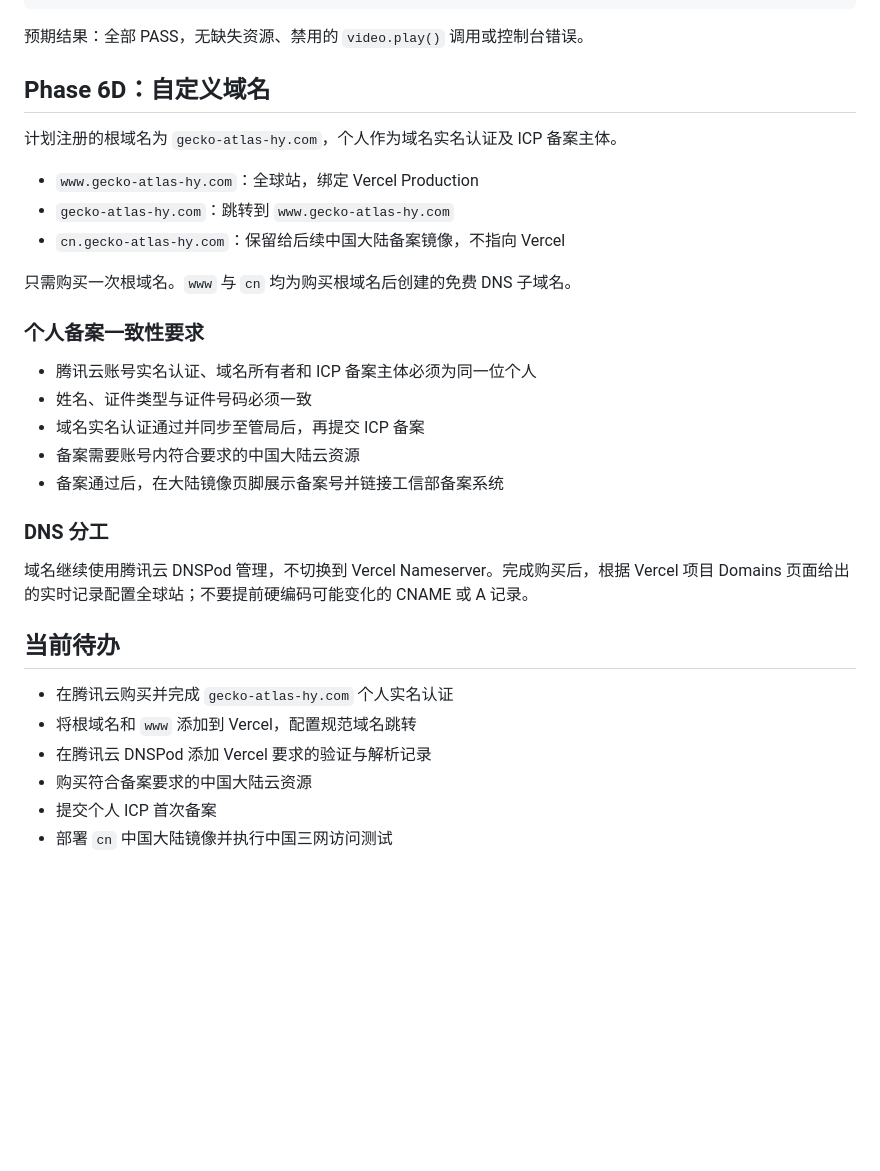
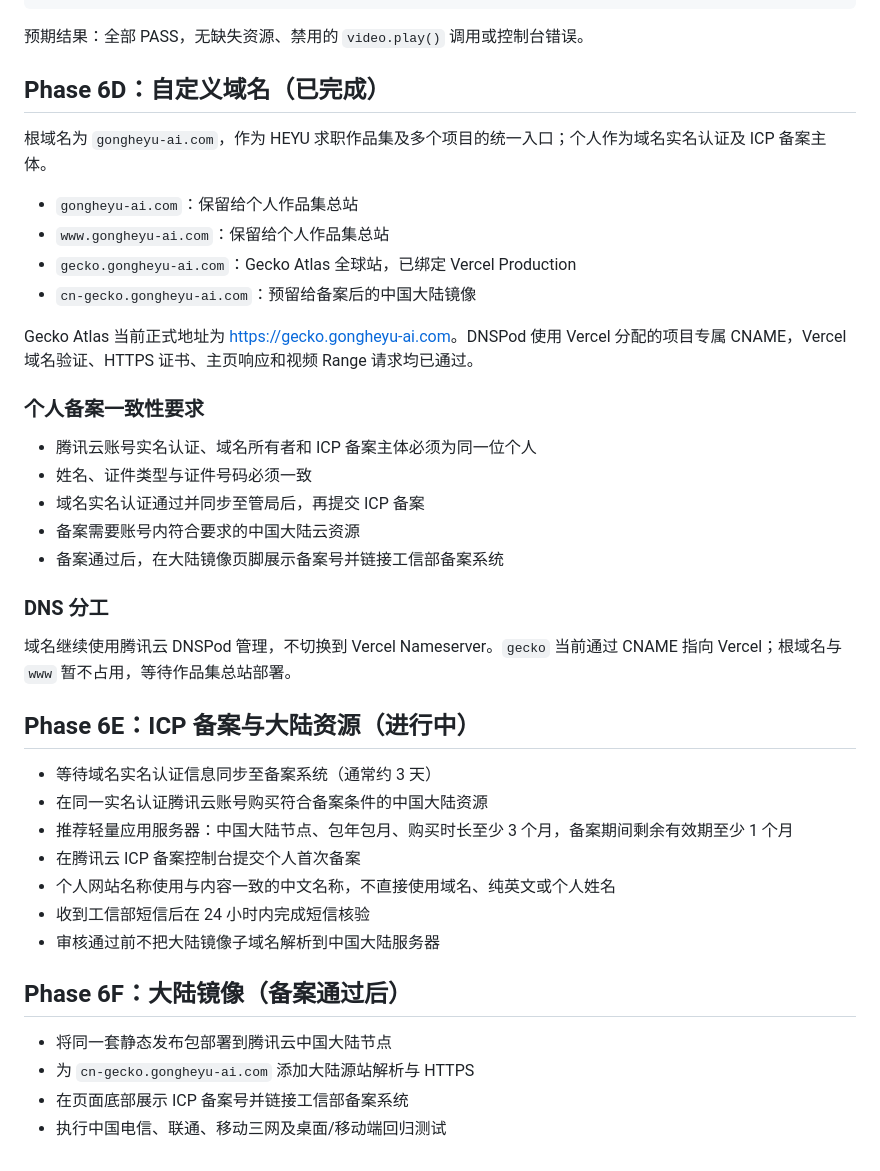
Before and after one commit to heyu02-coder/gecko-atlas, a Markdown page: DEPLOYMENT.md, the part around the change. GitHub-like rendering; blank space fills up the shorter version.

```diff
--- a/DEPLOYMENT.md
+++ b/DEPLOYMENT.md
@@ -62,15 +62,16 @@ node tools/browser-smoke-test.js chrome
 
 预期结果：全部 PASS，无缺失资源、禁用的 `video.play()` 调用或控制台错误。
 
-## Phase 6D：自定义域名
+## Phase 6D：自定义域名（已完成）
 
-计划注册的根域名为 `gecko-atlas-hy.com`，个人作为域名实名认证及 ICP 备案主体。
+根域名为 `gongheyu-ai.com`，作为 HEYU 求职作品集及多个项目的统一入口；个人作为域名实名认证及 ICP 备案主体。
 
-- `www.gecko-atlas-hy.com`：全球站，绑定 Vercel Production
-- `gecko-atlas-hy.com`：跳转到 `www.gecko-atlas-hy.com`
-- `cn.gecko-atlas-hy.com`：保留给后续中国大陆备案镜像，不指向 Vercel
+- `gongheyu-ai.com`：保留给个人作品集总站
+- `www.gongheyu-ai.com`：保留给个人作品集总站
+- `gecko.gongheyu-ai.com`：Gecko Atlas 全球站，已绑定 Vercel Production
+- `cn-gecko.gongheyu-ai.com`：预留给备案后的中国大陆镜像
 
-只需购买一次根域名。`www` 与 `cn` 均为购买根域名后创建的免费 DNS 子域名。
+Gecko Atlas 当前正式地址为 <https://gecko.gongheyu-ai.com>。DNSPod 使用 Vercel 分配的项目专属 CNAME，Vercel 域名验证、HTTPS 证书、主页响应和视频 Range 请求均已通过。
 
 ### 个人备案一致性要求
 
@@ -82,13 +83,21 @@ node tools/browser-smoke-test.js chrome
 
 ### DNS 分工
 
-域名继续使用腾讯云 DNSPod 管理，不切换到 Vercel Nameserver。完成购买后，根据 Vercel 项目 Domains 页面给出的实时记录配置全球站；不要提前硬编码可能变化的 CNAME 或 A 记录。
+域名继续使用腾讯云 DNSPod 管理，不切换到 Vercel Nameserver。`gecko` 当前通过 CNAME 指向 Vercel；根域名与 `www` 暂不占用，等待作品集总站部署。
 
-## 当前待办
+## Phase 6E：ICP 备案与大陆资源（进行中）
 
-- 在腾讯云购买并完成 `gecko-atlas-hy.com` 个人实名认证
-- 将根域名和 `www` 添加到 Vercel，配置规范域名跳转
-- 在腾讯云 DNSPod 添加 Vercel 要求的验证与解析记录
-- 购买符合备案要求的中国大陆云资源
-- 提交个人 ICP 首次备案
-- 部署 `cn` 中国大陆镜像并执行中国三网访问测试
+- 等待域名实名认证信息同步至备案系统（通常约 3 天）
+- 在同一实名认证腾讯云账号购买符合备案条件的中国大陆资源
+- 推荐轻量应用服务器：中国大陆节点、包年包月、购买时长至少 3 个月，备案期间剩余有效期至少 1 个月
+- 在腾讯云 ICP 备案控制台提交个人首次备案
+- 个人网站名称使用与内容一致的中文名称，不直接使用域名、纯英文或个人姓名
+- 收到工信部短信后在 24 小时内完成短信核验
+- 审核通过前不把大陆镜像子域名解析到中国大陆服务器
+
+## Phase 6F：大陆镜像（备案通过后）
+
+- 将同一套静态发布包部署到腾讯云中国大陆节点
+- 为 `cn-gecko.gongheyu-ai.com` 添加大陆源站解析与 HTTPS
+- 在页面底部展示 ICP 备案号并链接工信部备案系统
+- 执行中国电信、联通、移动三网及桌面/移动端回归测试
```
Also changed, not shown: README.md (+2 -2 lines).
